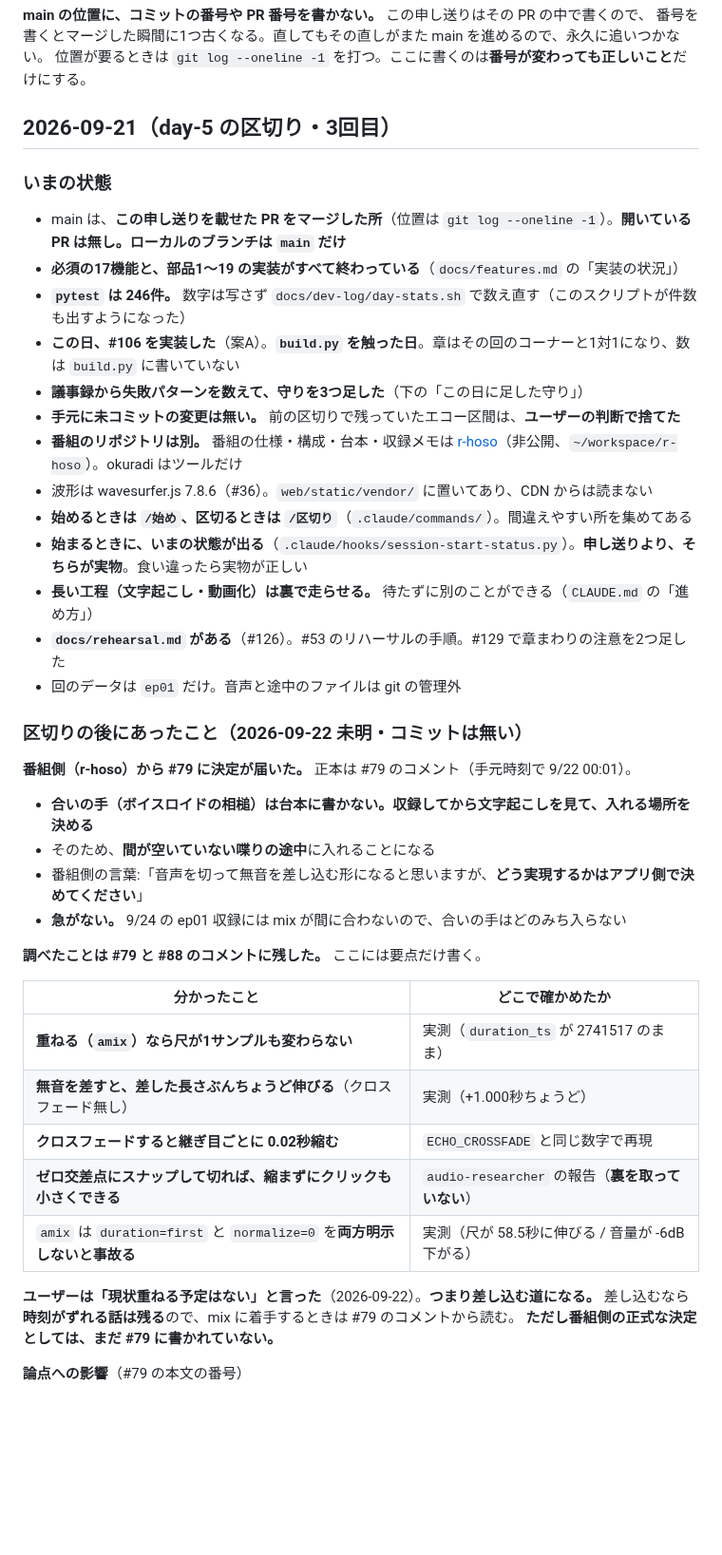
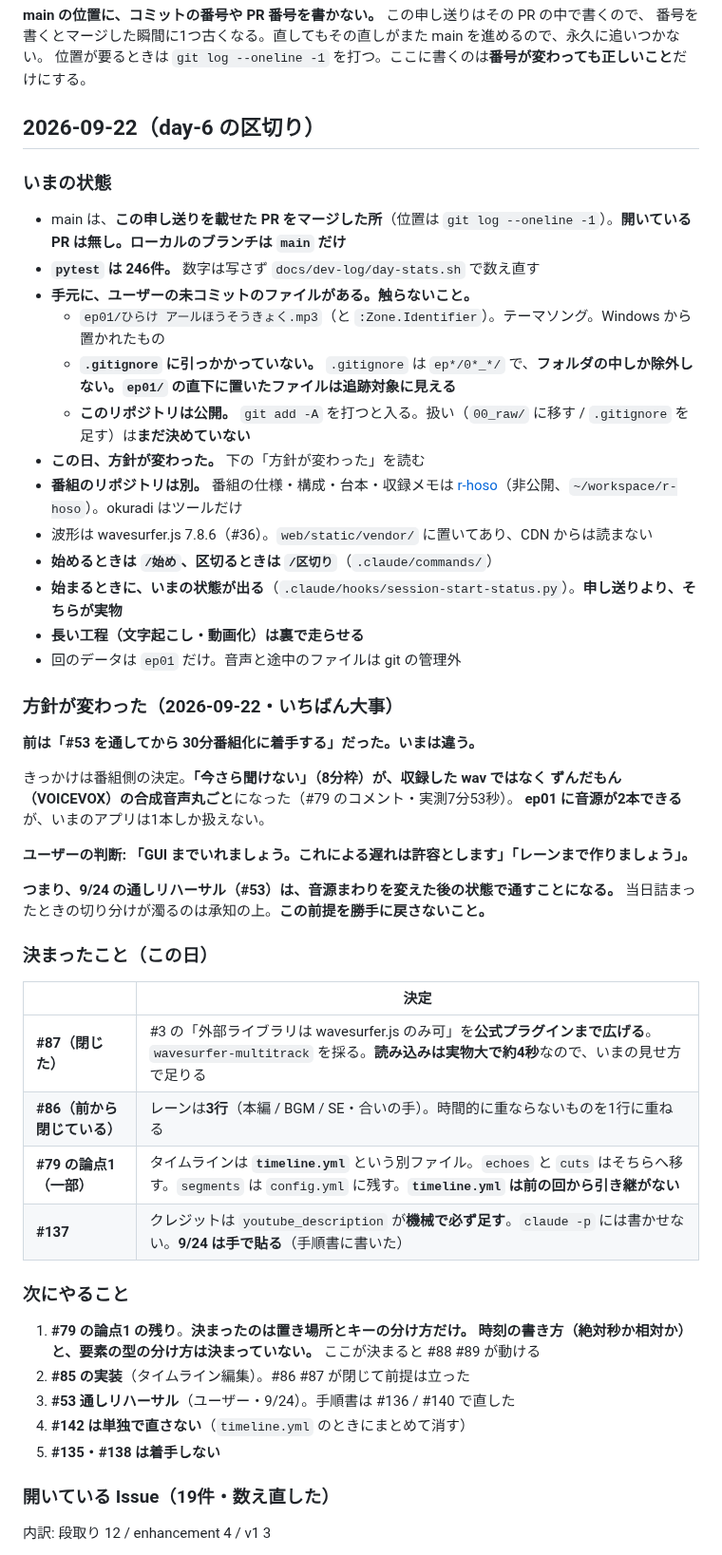
Before and after one commit to Bohemian1506/okuradi, a Markdown page: docs/handoff.md, the part around one of its changes. Shown at 95% size. GitHub-like rendering; blank space fills up the shorter version.

```diff
--- a/docs/handoff.md
+++ b/docs/handoff.md
@@ -6,45 +6,53 @@
 番号を書くとマージした瞬間に1つ古くなる。直してもその直しがまた main を進めるので、永久に追いつかない。
 位置が要るときは `git log --oneline -1` を打つ。ここに書くのは**番号が変わっても正しいこと**だけにする。
 
-## 2026-09-21（day-5 の区切り・3回目）
+## 2026-09-22（day-6 の区切り）
 
 ### いまの状態
 - main は、**この申し送りを載せた PR をマージした所**（位置は `git log --oneline -1`）。**開いている PR は無し。ローカルのブランチは `main` だけ**
-- **必須の17機能と、部品1〜19 の実装がすべて終わっている**（`docs/features.md` の「実装の状況」）
-- **`pytest` は 246件。** 数字は写さず `docs/dev-log/day-stats.sh` で数え直す（このスクリプトが件数も出すようになった）
-- **この日、#106 を実装した**（案A）。**`build.py` を触った日**。章はその回のコーナーと1対1になり、数は `build.py` に書いていない
-- **議事録から失敗パターンを数えて、守りを3つ足した**（下の「この日に足した守り」）
-- **手元に未コミットの変更は無い。** 前の区切りで残っていたエコー区間は、**ユーザーの判断で捨てた**
+- **`pytest` は 246件。** 数字は写さず `docs/dev-log/day-stats.sh` で数え直す
+- **手元に、ユーザーの未コミットのファイルがある。触らないこと。**
+  - `ep01/ひらけ アールほうそうきょく.mp3`（と `:Zone.Identifier`）。テーマソング。Windows から置かれたもの
+  - **`.gitignore` に引っかかっていない。** `.gitignore` は `ep*/0*_*/` で、**フォルダの中しか除外しない。`ep01/` の直下に置いたファイルは追跡対象に見える**
+  - **このリポジトリは公開。** `git add -A` を打つと入る。扱い（`00_raw/` に移す / `.gitignore` を足す）は**まだ決めていない**
+- **この日、方針が変わった。** 下の「方針が変わった」を読む
 - **番組のリポジトリは別。** 番組の仕様・構成・台本・収録メモは [r-hoso](https://github.com/Bohemian1506/r-hoso)（非公開、`~/workspace/r-hoso`）。okuradi はツールだけ
 - 波形は wavesurfer.js 7.8.6（#36）。`web/static/vendor/` に置いてあり、CDN からは読まない
-- **始めるときは `/始め`、区切るときは `/区切り`**（`.claude/commands/`）。間違えやすい所を集めてある
-- **始まるときに、いまの状態が出る**（`.claude/hooks/session-start-status.py`）。**申し送りより、そちらが実物**。食い違ったら実物が正しい
-- **長い工程（文字起こし・動画化）は裏で走らせる。** 待たずに別のことができる（`CLAUDE.md` の「進め方」）
-- **`docs/rehearsal.md` がある**（#126）。#53 のリハーサルの手順。#129 で章まわりの注意を2つ足した
+- **始めるときは `/始め`、区切るときは `/区切り`**（`.claude/commands/`）
+- **始まるときに、いまの状態が出る**（`.claude/hooks/session-start-status.py`）。**申し送りより、そちらが実物**
+- **長い工程（文字起こし・動画化）は裏で走らせる**
 - 回のデータは `ep01` だけ。音声と途中のファイルは git の管理外
 
-### 区切りの後にあったこと（2026-09-22 未明・コミットは無い）
+### 方針が変わった（2026-09-22・いちばん大事）
 
-**番組側（r-hoso）から #79 に決定が届いた。** 正本は #79 のコメント（手元時刻で 9/22 00:01）。
+**前は「#53 を通してから 30分番組化に着手する」だった。いまは違う。**
 
-- **合いの手（ボイスロイドの相槌）は台本に書かない。収録してから文字起こしを見て、入れる場所を決める**
-- そのため、**間が空いていない喋りの途中**に入れることになる
-- 番組側の言葉:「音声を切って無音を差し込む形になると思いますが、**どう実現するかはアプリ側で決めてください**」
-- **急がない。** 9/24 の ep01 収録には mix が間に合わないので、合いの手はどのみち入らない
+きっかけは番組側の決定。**「今さら聞けない」（8分枠）が、収録した wav ではなく
+ずんだもん（VOICEVOX）の合成音声丸ごと**になった（#79 のコメント・実測7分53秒）。
+**ep01 に音源が2本できる**が、いまのアプリは1本しか扱えない。
 
-**調べたことは #79 と #88 のコメントに残した。** ここには要点だけ書く。
+**ユーザーの判断: 「GUI までいれましょう。これによる遅れは許容とします」「レーンまで作りましょう」。**
 
-| 分かったこと | どこで確かめたか |
+**つまり、9/24 の通しリハーサル（#53）は、音源まわりを変えた後の状態で通すことになる。**
+当日詰まったときの切り分けが濁るのは承知の上。**この前提を勝手に戻さないこと。**
+
+### 決まったこと（この日）
+
+| | 決定 |
 |---|---|
-| **重ねる（`amix`）なら尺が1サンプルも変わらない** | 実測（`duration_ts` が 2741517 のまま） |
-| **無音を差すと、差した長さぶんちょうど伸びる**（クロスフェード無し） | 実測（+1.000秒ちょうど） |
-| **クロスフェードすると継ぎ目ごとに 0.02秒縮む** | `ECHO_CROSSFADE` と同じ数字で再現 |
-| **ゼロ交差点にスナップして切れば、縮まずにクリックも小さくできる** | `audio-researcher` の報告（**裏を取っていない**） |
-| `amix` は `duration=first` と `normalize=0` を**両方明示しないと事故る** | 実測（尺が 58.5秒に伸びる / 音量が -6dB 下がる） |
+| **#87（閉じた）** | #3 の「外部ライブラリは wavesurfer.js のみ可」を**公式プラグインまで広げる**。`wavesurfer-multitrack` を採る。**読み込みは実物大で約4秒**なので、いまの見せ方で足りる |
+| **#86（前から閉じている）** | レーンは**3行**（本編 / BGM / SE・合いの手）。時間的に重ならないものを1行に重ねる |
+| **#79 の論点1（一部）** | タイムラインは **`timeline.yml`** という別ファイル。`echoes` と `cuts` はそちらへ移す。`segments` は `config.yml` に残す。**`timeline.yml` は前の回から引き継がない** |
+| **#137** | クレジットは `youtube_description` が**機械で必ず足す**。`claude -p` には書かせない。**9/24 は手で貼る**（手順書に書いた） |
 
-**ユーザーは「現状重ねる予定はない」と言った**（2026-09-22）。**つまり差し込む道になる。**
-差し込むなら**時刻がずれる話は残る**ので、mix に着手するときは #79 のコメントから読む。
-**ただし番組側の正式な決定としては、まだ #79 に書かれていない。**
+### 次にやること
+1. **#79 の論点1 の残り**。**決まったのは置き場所とキーの分け方だけ。**
+   **時刻の書き方（絶対秒か相対か）と、要素の型の分け方は決まっていない。** ここが決まると #88 #89 が動ける
+2. **#85 の実装**（タイムライン編集）。#86 #87 が閉じて前提は立った
+3. **#53 通しリハーサル**（ユーザー・9/24）。手順書は #136 / #140 で直した
+4. **#142 は単独で直さない**（`timeline.yml` のときにまとめて消す）
+5. **#135・#138 は着手しない**
 
-**論点への影響**（#79 の本文の番号）
+### 開いている Issue（19件・数え直した）
+内訳: 段取り 12 / enhancement 4 / v1 3
 
```
Also changed, not shown: other parts of docs/handoff.md (+49 -74 lines), docs/dev-log/day-6.md (+7 -4 lines).
